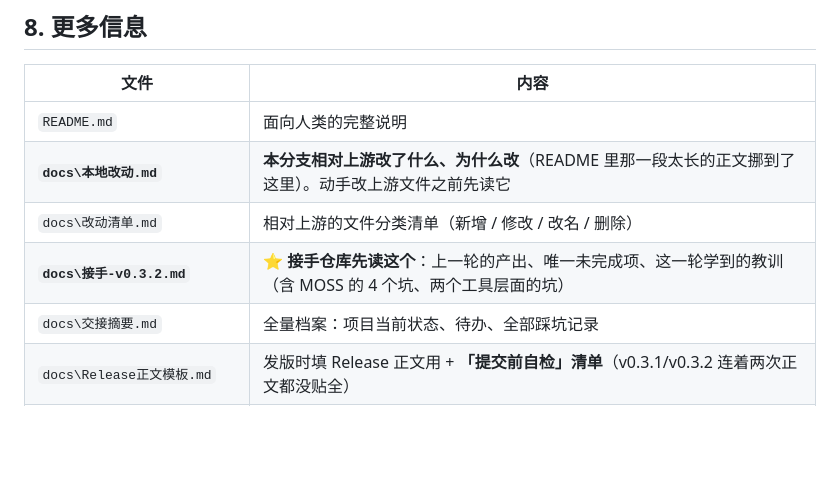
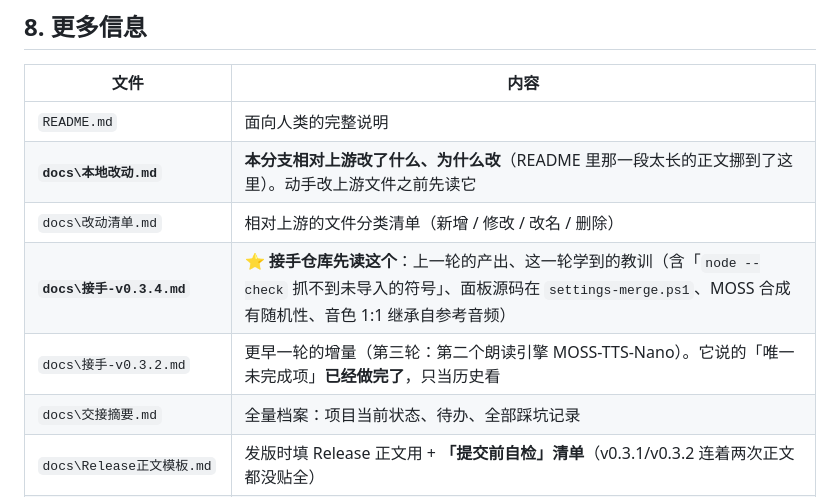
Before and after one commit to SoYRchl/Fairy-DSH-Fresh, a Markdown page: AGENTS.md, the part around the change. Rendered like a GitHub page; blank space fills up the shorter version.

Commit message:
docs: 新增 v0.3.4 接手摘要（本轮产出/教训/环境/欠债）；AGENTS.md 索引改指向它，v0.3.2 那份转为历史

```diff
--- a/AGENTS.md
+++ b/AGENTS.md
@@ -252,7 +252,8 @@ Windows 反斜杠会解析失败。另外 `link:` **不会**装依赖，只有 `
 | `README.md` | 面向人类的完整说明 |
 | **`docs\本地改动.md`** | **本分支相对上游改了什么、为什么改**（README 里那一段太长的正文挪到了这里）。动手改上游文件之前先读它 |
 | `docs\改动清单.md` | 相对上游的文件分类清单（新增 / 修改 / 改名 / 删除） |
-| **`docs\接手-v0.3.2.md`** | ⭐ **接手仓库先读这个**：上一轮的产出、唯一未完成项、这一轮学到的教训（含 MOSS 的 4 个坑、两个工具层面的坑） |
+| **`docs\接手-v0.3.4.md`** | ⭐ **接手仓库先读这个**：上一轮的产出、这一轮学到的教训（含「`node --check` 抓不到未导入的符号」、面板源码在 `settings-merge.ps1`、MOSS 合成有随机性、音色 1:1 继承自参考音频） |
+| `docs\接手-v0.3.2.md` | 更早一轮的增量（第三轮：第二个朗读引擎 MOSS-TTS-Nano）。它说的「唯一未完成项」**已经做完了**，只当历史看 |
 | `docs\交接摘要.md` | 全量档案：项目当前状态、待办、全部踩坑记录 |
 | `docs\Release正文模板.md` | 发版时填 Release 正文用 + **「提交前自检」清单**（v0.3.1/v0.3.2 连着两次正文都没贴全） |
 | `docs\安装机制实测.md` | `dsh plugin add` 各形态（`link:` / `file:` / `.tgz` / 远程 URL）的实测结论 |
```
